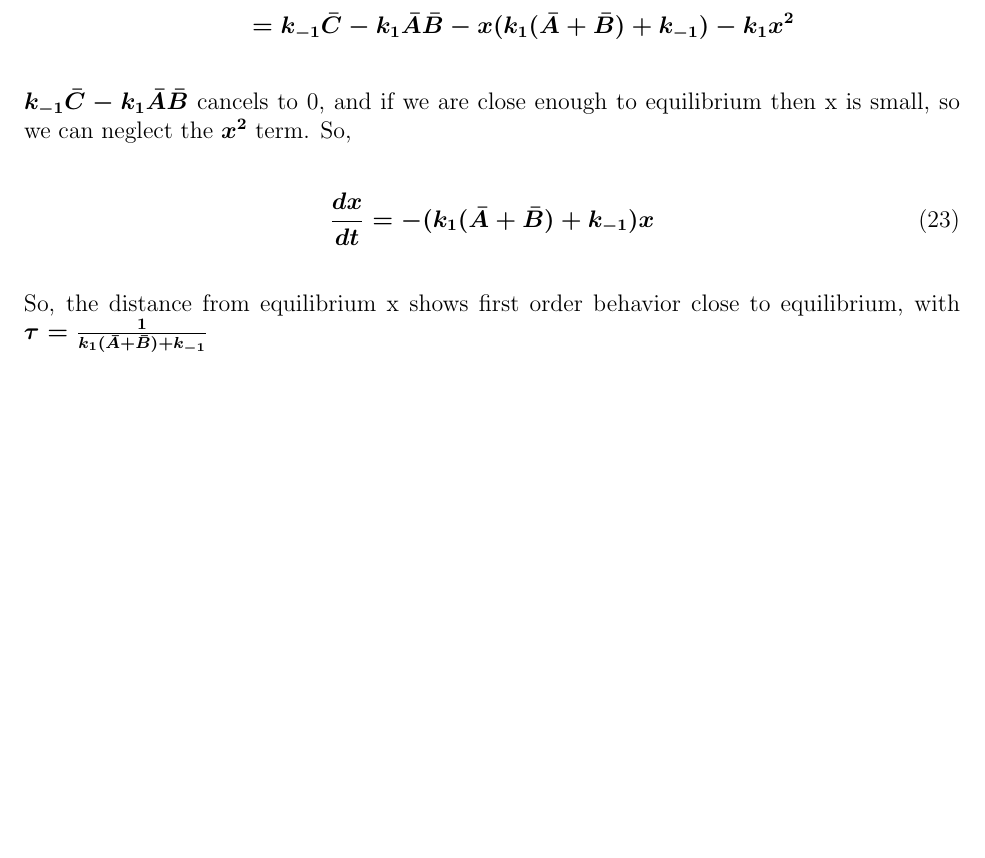
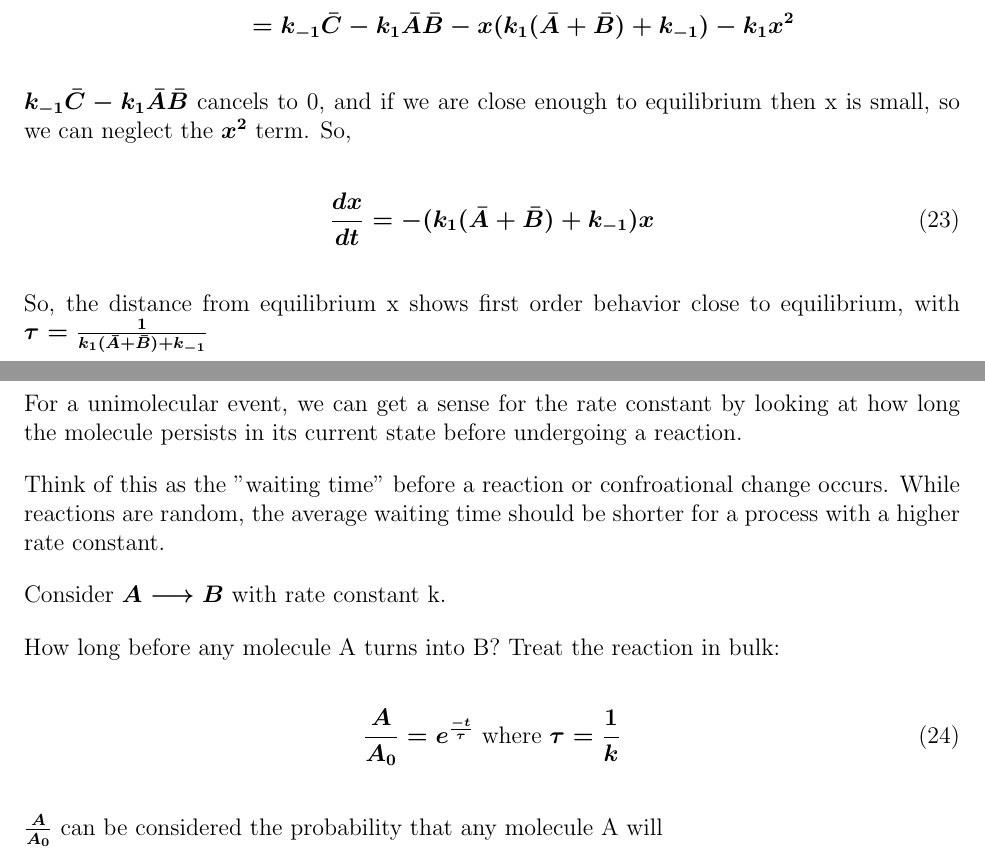
Before and after one commit to GlaxoCat/Latex, a LaTeX document (chem156_ch14.tex): part of page 15 of 16 before the commit and two parts of pages 15 and 16 of 16 after it, the two joined at a grey line, cut so that both start at the same text, the shorter picture padded with empty space. Compiled offline with pdfLaTeX.

Commit message:
Added notes on Kinetics from Single Molecule Studies

```diff
--- a/chem156_ch14.tex
+++ b/chem156_ch14.tex
@@ -527,7 +527,21 @@ So, the distance from equilibrium x shows first order behavior close to equilibr
 \newpage
 
 \subsection*{Kinetics from Single Molecule Studies}
+For a unimolecular event, we can get a sense for the rate constant by looking at how long the molecule
+persists in its current state before undergoing a reaction.
 
+Think of this as the "waiting time" before a reaction or confroational change occurs.
+While reactions are random, the average waiting time should be shorter for a process with a higher rate constant.
+
+Consider \( A \longrightarrow B \) with rate constant k.
+
+How long before any molecule A turns into B? Treat the reaction in bulk:
+
+\begin{equation}
+    \frac{A}{A_0} = e^{\frac{-t}{\tau}} \text{ where } \tau = \frac{1}{k}
+\end{equation}
+
+$\frac{A}{A_0} $ can be considered the probability that any molecule A will
 
 
 \end{document}
```
Also changed, not shown: chem156_ch14.pdf, 3 other files.
